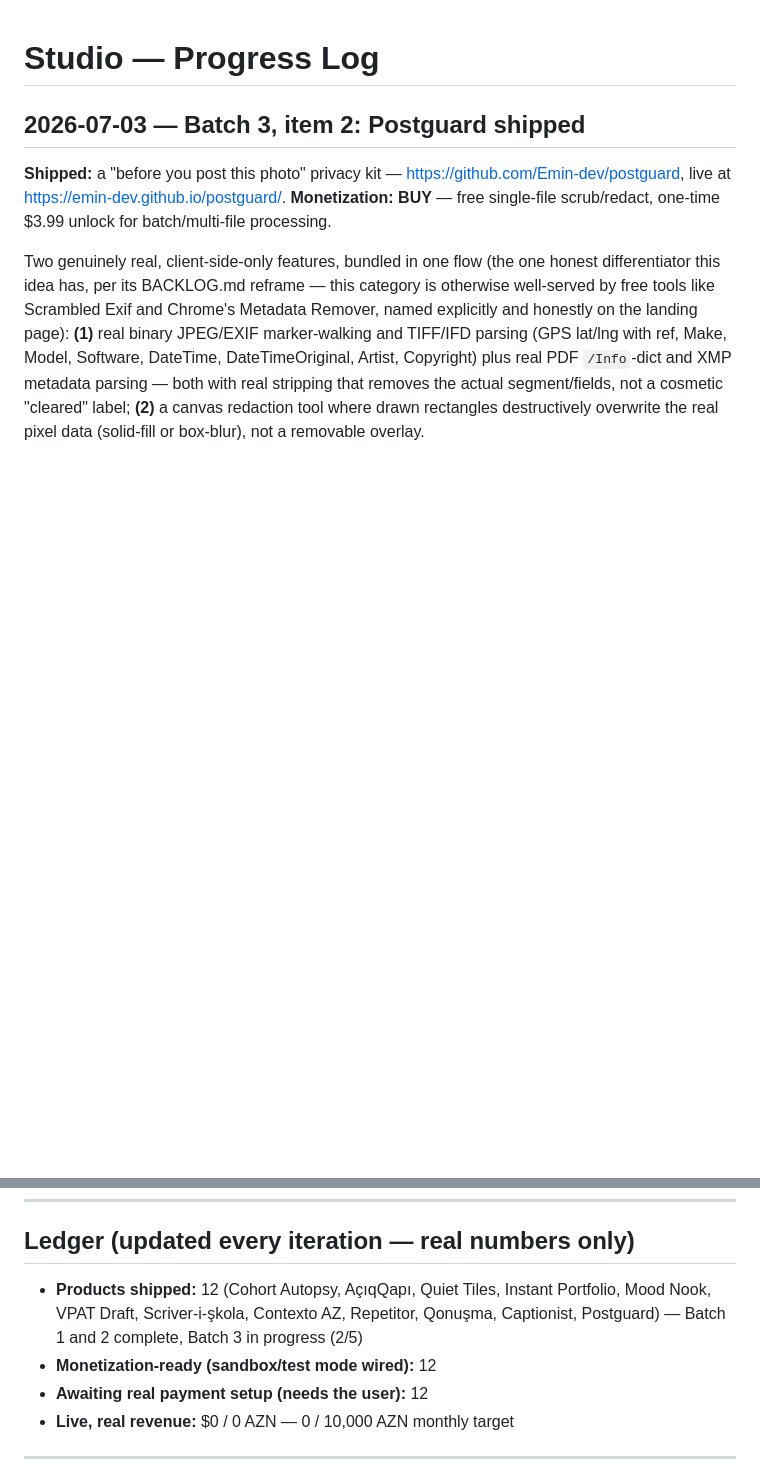
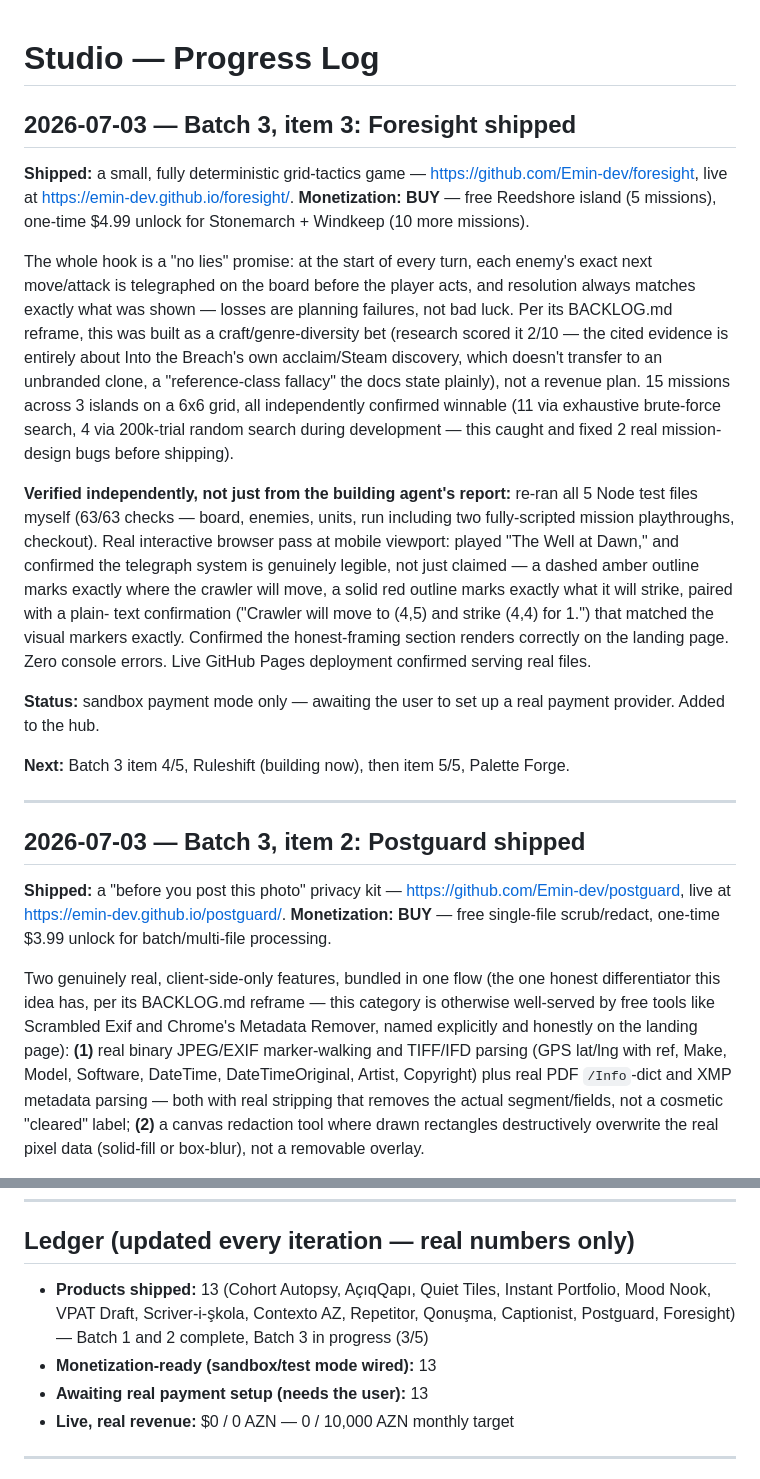
Before and after one commit to Emin-dev/Studio, a Markdown page: PROGRESS.md, 2 parts joined by grey strips. GitHub-like rendering; blank space fills up the shorter version.

Commit message:
Log Foresight shipment: independent verification, ledger update
Batch 3 now 3/5 shipped (13 products total). Confirmed the telegraph
system's "no lies" promise is genuinely legible in the live browser, not
just claimed - independently played through and re-ran all 63 Node checks.

```diff
--- a/PROGRESS.md
+++ b/PROGRESS.md
@@ -1,4 +1,44 @@
 # Studio — Progress Log
+
+## 2026-07-03 — Batch 3, item 3: Foresight shipped
+
+**Shipped:** a small, fully deterministic grid-tactics game —
+https://github.com/Emin-dev/foresight, live at
+https://emin-dev.github.io/foresight/. **Monetization: BUY** — free
+Reedshore island (5 missions), one-time $4.99 unlock for Stonemarch +
+Windkeep (10 more missions).
+
+The whole hook is a "no lies" promise: at the start of every turn, each
+enemy's exact next move/attack is telegraphed on the board before the
+player acts, and resolution always matches exactly what was shown — losses
+are planning failures, not bad luck. Per its BACKLOG.md reframe, this was
+built as a craft/genre-diversity bet (research scored it 2/10 — the cited
+evidence is entirely about Into the Breach's own acclaim/Steam discovery,
+which doesn't transfer to an unbranded clone, a "reference-class fallacy"
+the docs state plainly), not a revenue plan. 15 missions across 3 islands
+on a 6x6 grid, all independently confirmed winnable (11 via exhaustive
+brute-force search, 4 via 200k-trial random search during development —
+this caught and fixed 2 real mission-design bugs before shipping).
+
+**Verified independently, not just from the building agent's report:**
+re-ran all 5 Node test files myself (63/63 checks — board, enemies, units,
+run including two fully-scripted mission playthroughs, checkout). Real
+interactive browser pass at mobile viewport: played "The Well at Dawn,"
+and confirmed the telegraph system is genuinely legible, not just claimed
+— a dashed amber outline marks exactly where the crawler will move, a
+solid red outline marks exactly what it will strike, paired with a plain-
+text confirmation ("Crawler will move to (4,5) and strike (4,4) for 1.")
+that matched the visual markers exactly. Confirmed the honest-framing
+section renders correctly on the landing page. Zero console errors. Live
+GitHub Pages deployment confirmed serving real files.
+
+**Status:** sandbox payment mode only — awaiting the user to set up a real
+payment provider. Added to the hub.
+
+**Next:** Batch 3 item 4/5, Ruleshift (building now), then item 5/5,
+Palette Forge.
+
+---
 
 ## 2026-07-03 — Batch 3, item 2: Postguard shipped
 
@@ -671,9 +711,9 @@ payment provider before this can charge real money. Added to the hub.
 
 ## Ledger (updated every iteration — real numbers only)
 
-- **Products shipped:** 12 (Cohort Autopsy, AçıqQapı, Quiet Tiles, Instant Portfolio, Mood Nook, VPAT Draft, Scriver-i-şkola, Contexto AZ, Repetitor, Qonuşma, Captionist, Postguard) — Batch 1 and 2 complete, Batch 3 in progress (2/5)
-- **Monetization-ready (sandbox/test mode wired):** 12
-- **Awaiting real payment setup (needs the user):** 12
+- **Products shipped:** 13 (Cohort Autopsy, AçıqQapı, Quiet Tiles, Instant Portfolio, Mood Nook, VPAT Draft, Scriver-i-şkola, Contexto AZ, Repetitor, Qonuşma, Captionist, Postguard, Foresight) — Batch 1 and 2 complete, Batch 3 in progress (3/5)
+- **Monetization-ready (sandbox/test mode wired):** 13
+- **Awaiting real payment setup (needs the user):** 13
 - **Live, real revenue:** $0 / 0 AZN — 0 / 10,000 AZN monthly target
 
 ---
```
